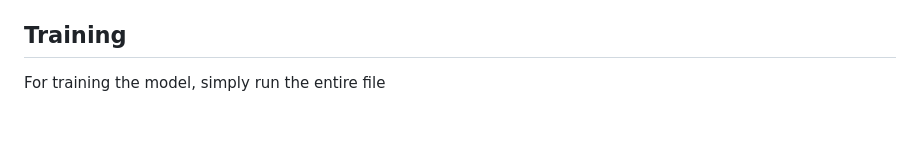
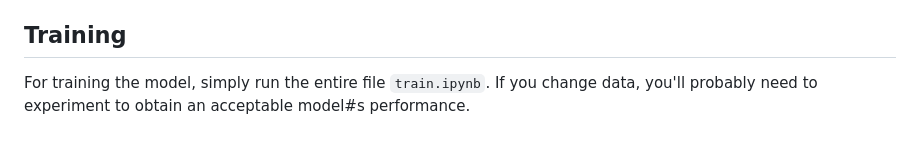
Before and after one commit to RitthujaKandasamy/Sign_language, a Markdown page: README.md, the part around the change. GitHub-like rendering.

```diff
--- a/README.md
+++ b/README.md
@@ -57,4 +57,4 @@ If you change the number of classes, make sure to correspondingly update the var
 
 ## Training
 
-For training the model, simply run the entire file
+For training the model, simply run the entire file `train.ipynb`. If you change data, you'll probably need to experiment to obtain an acceptable model#s performance.
```
